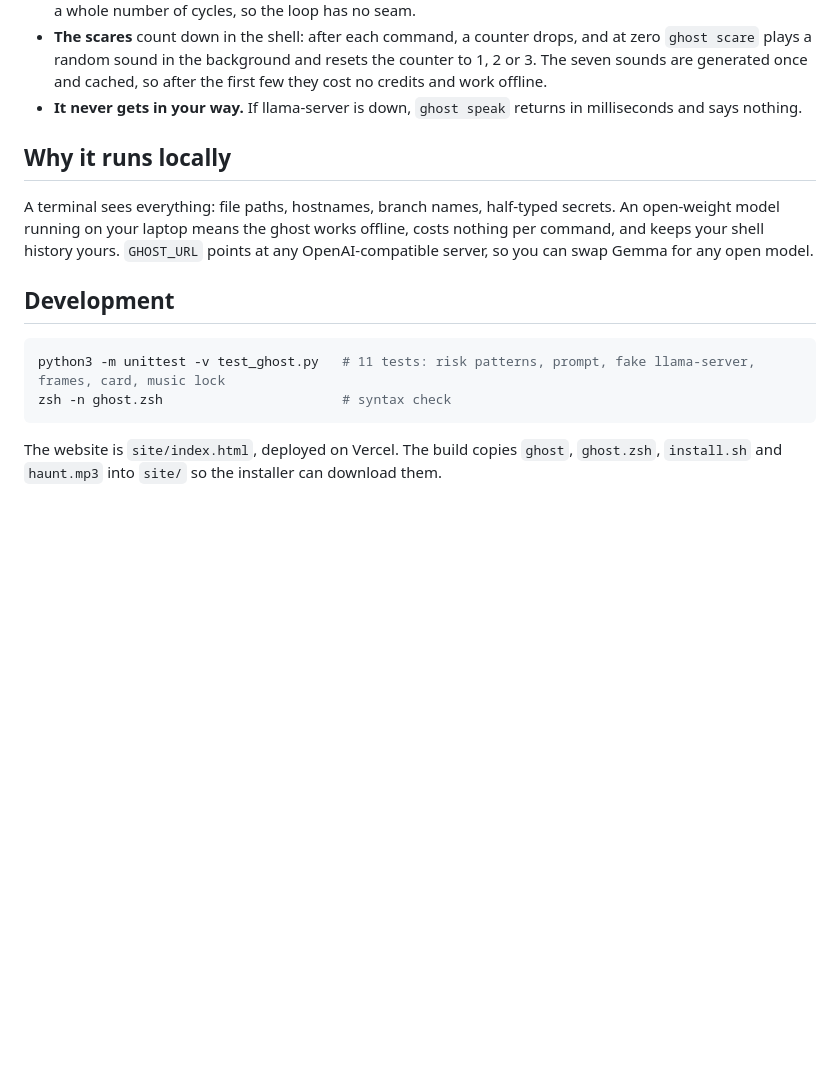
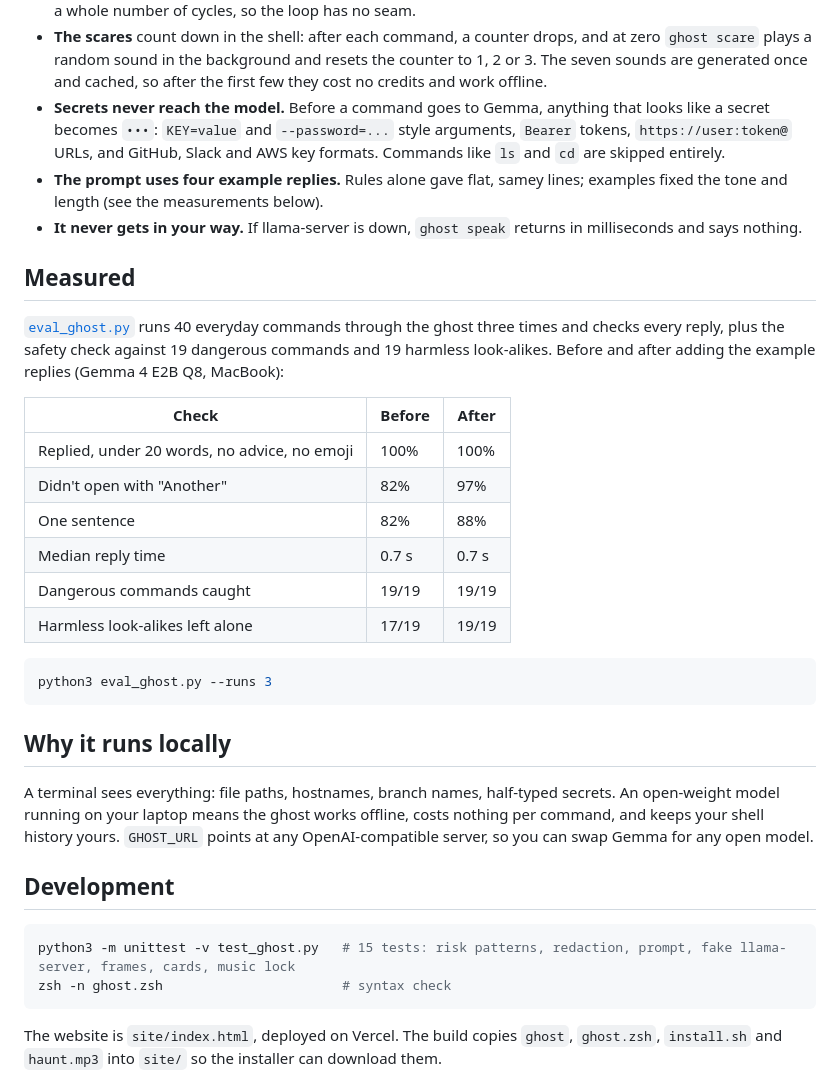
Before and after one commit to ankitjha1405/haunted-terminal, a Markdown page: README.md, the part around one of its changes. Rendered like a GitHub page; blank space fills up the shorter version.

````diff
--- a/README.md
+++ b/README.md
@@ -103,7 +108,26 @@ haunt.mp3                          the soundtrack
 - **The welcome card** redraws in place 20 times a second until a key is pressed. It uses only 256-colour codes, because macOS Terminal.app can't show 24-bit colour.
 - **The music** has one player for every tab, guarded by an atomic lock file. Each shell registers its process ID, and the player stops when none of them are alive. If `haunt.mp3` is missing, `ghost` composes its own 48-second loop: a D drone with a sour E-flat, filtered-noise wind, and a detuned music box. Every frequency fits a whole number of cycles, so the loop has no seam.
 - **The scares** count down in the shell: after each command, a counter drops, and at zero `ghost scare` plays a random sound in the background and resets the counter to 1, 2 or 3. The seven sounds are generated once and cached, so after the first few they cost no credits and work offline.
+- **Secrets never reach the model.** Before a command goes to Gemma, anything that looks like a secret becomes `•••`: `KEY=value` and `--password=...` style arguments, `Bearer` tokens, `https://user:token@` URLs, and GitHub, Slack and AWS key formats. Commands like `ls` and `cd` are skipped entirely.
+- **The prompt uses four example replies.** Rules alone gave flat, samey lines; examples fixed the tone and length (see the measurements below).
 - **It never gets in your way.** If llama-server is down, `ghost speak` returns in milliseconds and says nothing.
+
+## Measured
+
+[`eval_ghost.py`](eval_ghost.py) runs 40 everyday commands through the ghost three times and checks every reply, plus the safety check against 19 dangerous commands and 19 harmless look-alikes. Before and after adding the example replies (Gemma 4 E2B Q8, MacBook):
+
+| Check | Before | After |
+|---|---|---|
+| Replied, under 20 words, no advice, no emoji | 100% | 100% |
+| Didn't open with "Another" | 82% | 97% |
+| One sentence | 82% | 88% |
+| Median reply time | 0.7 s | 0.7 s |
+| Dangerous commands caught | 19/19 | 19/19 |
+| Harmless look-alikes left alone | 17/19 | 19/19 |
+
+```sh
+python3 eval_ghost.py --runs 3
+```
 
 ## Why it runs locally
 
@@ -112,7 +136,7 @@ A terminal sees everything: file paths, hostnames, branch names, half-typed secr
 ## Development
 
 ```sh
-python3 -m unittest -v test_ghost.py   # 11 tests: risk patterns, prompt, fake llama-server, frames, card, music lock
+python3 -m unittest -v test_ghost.py   # 15 tests: risk patterns, redaction, prompt, fake llama-server, frames, cards, music lock
 zsh -n ghost.zsh                       # syntax check
 ```
 
````
Also changed, not shown: other parts of README.md (+5 -0 lines), site/dia-de-muertos.png (added), site/welcome-card.png (added), 4 other files.
